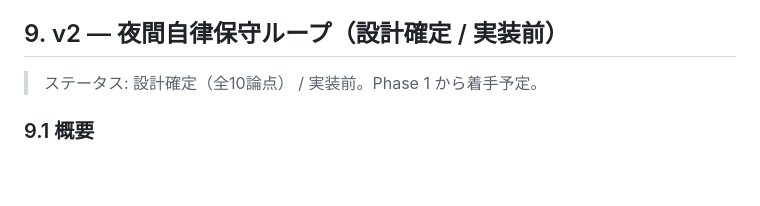
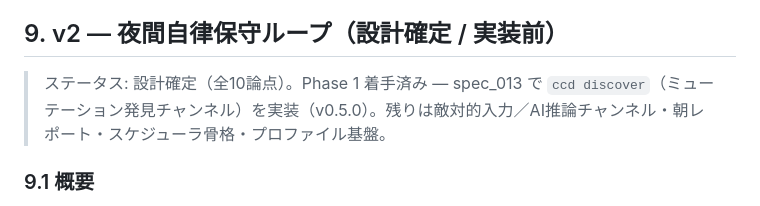
Before and after one commit to kazikimaguro13/Cowork-CC-dispatch, a Markdown page: docs/DESIGN.md, the part around the change. Drawn GitHub-style; blank space fills up the shorter version.

Commit message:
docs: mark v2 Phase 1 started (ccd discover, v0.5.0)

```diff
--- a/docs/DESIGN.md
+++ b/docs/DESIGN.md
@@ -80,7 +80,7 @@ Cowork-CC-dispatch は、**1つの AI エージェントが別の AI エージ
 
 ## 9. v2 — 夜間自律保守ループ（設計確定 / 実装前）
 
-> ステータス: 設計確定（全10論点） / 実装前。Phase 1 から着手予定。
+> ステータス: 設計確定（全10論点）。Phase 1 着手済み — spec_013 で `ccd discover`（ミューテーション発見チャンネル）を実装（v0.5.0）。残りは敵対的入力／AI推論チャンネル・朝レポート・スケジューラ骨格・プロファイル基盤。
 
 ### 9.1 概要
 
```
